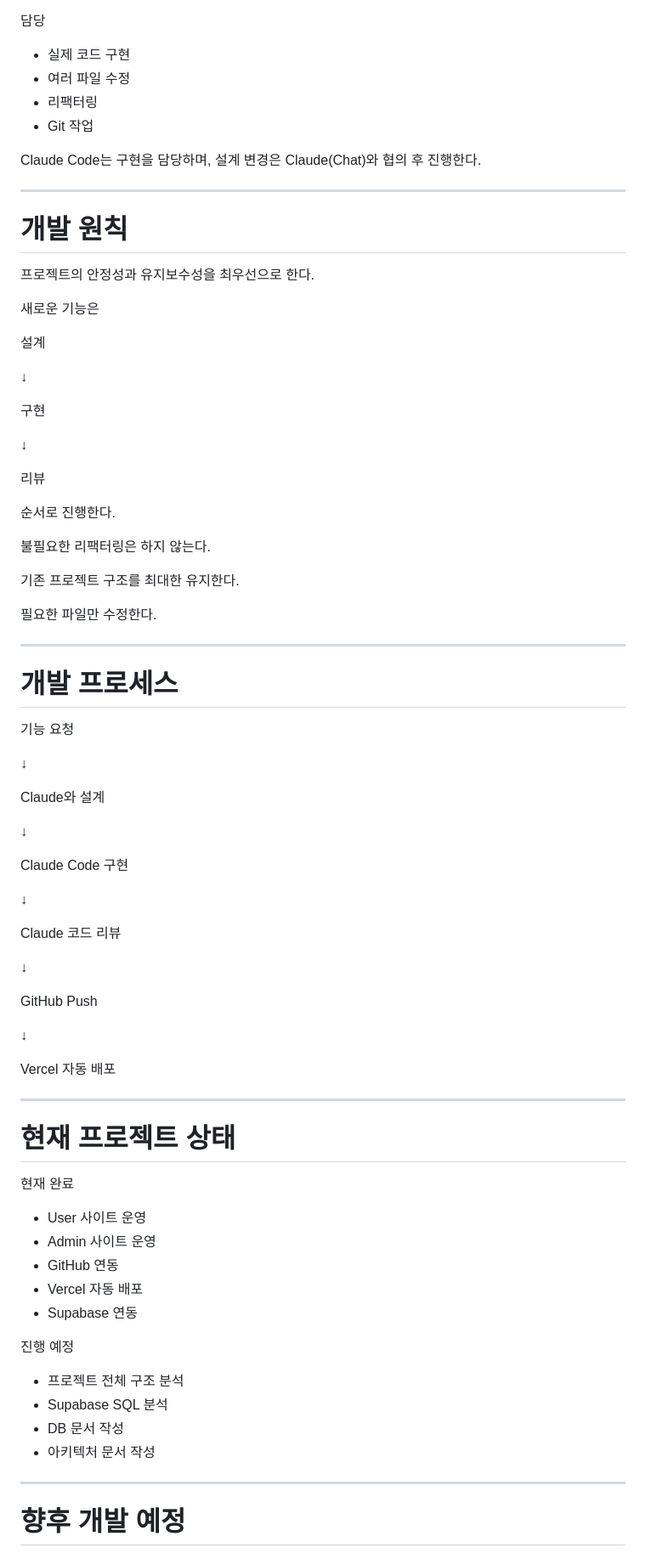
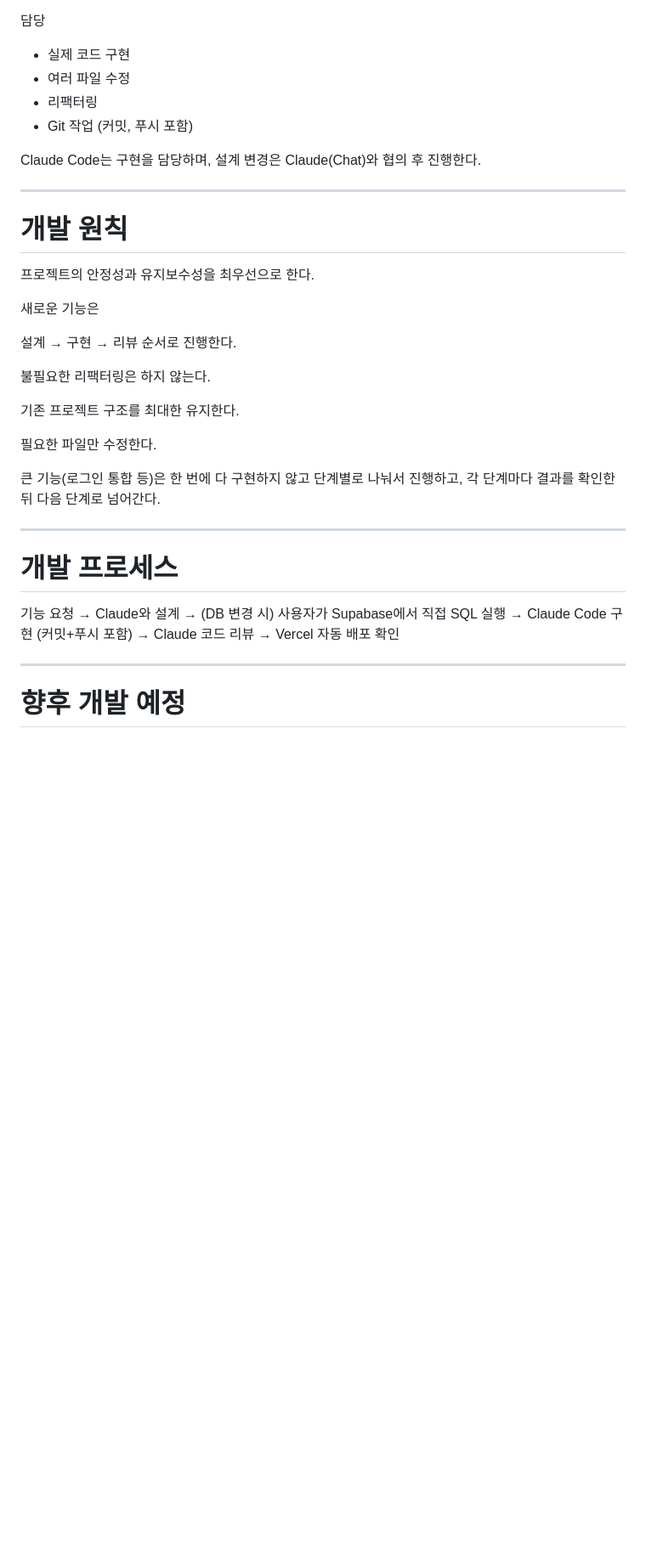
Before and after one commit to K-Hena/sudden-archive, a Markdown page: docs/AI_CONTEXT.md, the part around one of its changes. Shown at 85% size. Drawn GitHub-style; blank space fills up the shorter version.

```diff
--- a/docs/AI_CONTEXT.md
+++ b/docs/AI_CONTEXT.md
@@ -127,7 +181,7 @@ Developer
 - 실제 코드 구현
 - 여러 파일 수정
 - 리팩터링
-- Git 작업
+- Git 작업 (커밋, 푸시 포함)
 
 Claude Code는 구현을 담당하며,
 설계 변경은 Claude(Chat)와 협의 후 진행한다.
@@ -140,17 +194,7 @@ Claude Code는 구현을 담당하며,
 
 새로운 기능은
 
-설계
-
-↓
-
-구현
-
-↓
-
-리뷰
-
-순서로 진행한다.
+설계 → 구현 → 리뷰 순서로 진행한다.
 
 불필요한 리팩터링은 하지 않는다.
 
@@ -158,50 +202,13 @@ Claude Code는 구현을 담당하며,
 
 필요한 파일만 수정한다.
 
+큰 기능(로그인 통합 등)은 한 번에 다 구현하지 않고 단계별로 나눠서 진행하고, 각 단계마다 결과를 확인한 뒤 다음 단계로 넘어간다.
+
 ---
 
 # 개발 프로세스
 
-기능 요청
-
-↓
-
-Claude와 설계
-
-↓
-
-Claude Code 구현
-
-↓
-
-Claude 코드 리뷰
-
-↓
-
-GitHub Push
-
-↓
-
-Vercel 자동 배포
-
----
-
-# 현재 프로젝트 상태
-
-현재 완료
-
-- User 사이트 운영
-- Admin 사이트 운영
-- GitHub 연동
-- Vercel 자동 배포
-- Supabase 연동
-
-진행 예정
-
-- 프로젝트 전체 구조 분석
-- Supabase SQL 분석
-- DB 문서 작성
-- 아키텍처 문서 작성
+기능 요청 → Claude와 설계 → (DB 변경 시) 사용자가 Supabase에서 직접 SQL 실행 → Claude Code 구현 (커밋+푸시 포함) → Claude 코드 리뷰 → Vercel 자동 배포 확인
 
 ---
 
```
Also changed, not shown: other parts of docs/AI_CONTEXT.md (+63 -7 lines).
